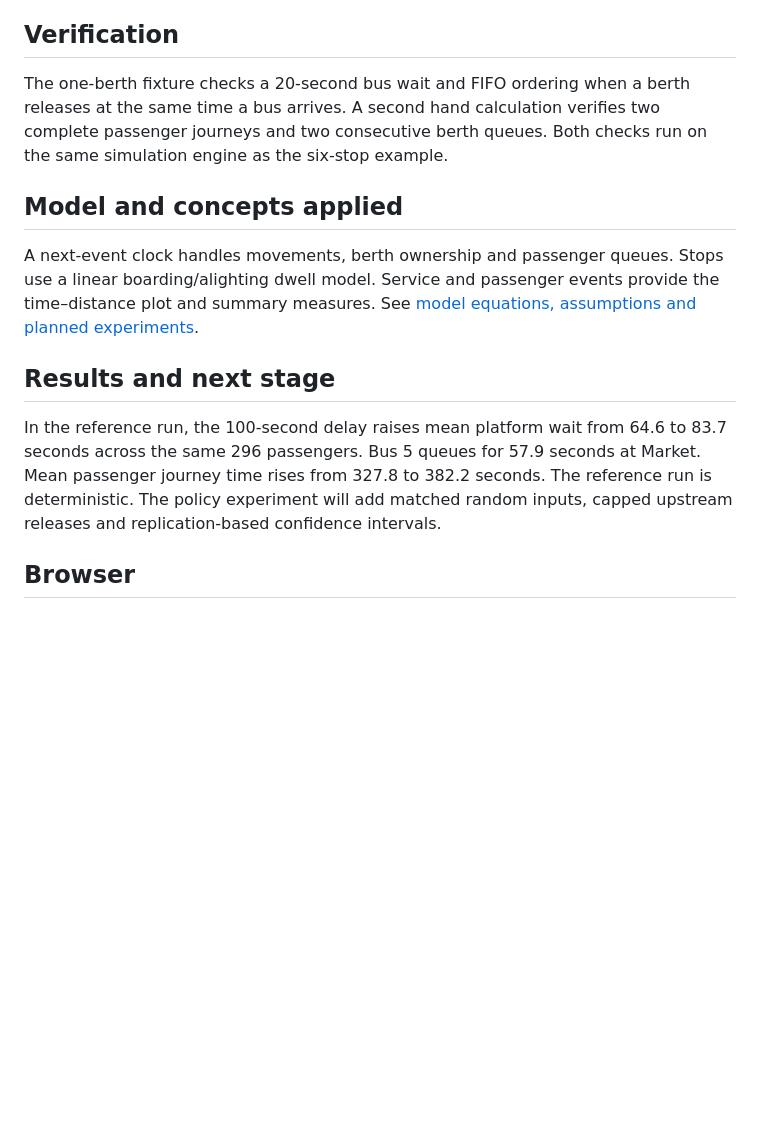
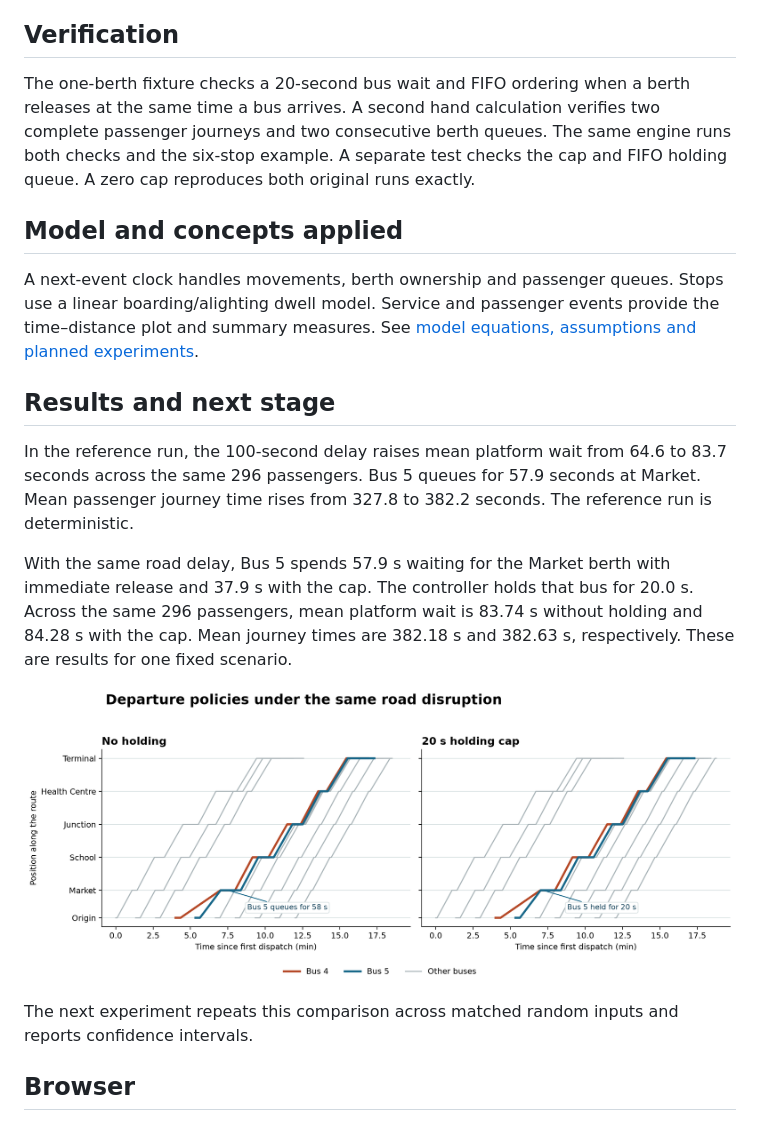
Before and after one commit to amri0faz31/bus-corridor-simulator, a Markdown page: README.md, the part around the change. Rendered like a GitHub page; pictures changed too: figures/holding-comparison.png (added); blank space fills up the shorter version.

```diff
--- a/README.md
+++ b/README.md
@@ -18,7 +18,7 @@ Open [the notebook](notebook/bus-corridor-simulator.ipynb) in Google Colab via *
 
 ## Verification
 
-The one-berth fixture checks a 20-second bus wait and FIFO ordering when a berth releases at the same time a bus arrives. A second hand calculation verifies two complete passenger journeys and two consecutive berth queues. Both checks run on the same simulation engine as the six-stop example.
+The one-berth fixture checks a 20-second bus wait and FIFO ordering when a berth releases at the same time a bus arrives. A second hand calculation verifies two complete passenger journeys and two consecutive berth queues. The same engine runs both checks and the six-stop example. A separate test checks the cap and FIFO holding queue. A zero cap reproduces both original runs exactly.
 
 ## Model and concepts applied
 
@@ -26,7 +26,13 @@ A next-event clock handles movements, berth ownership and passenger queues. Stop
 
 ## Results and next stage
 
-In the reference run, the 100-second delay raises mean platform wait from 64.6 to 83.7 seconds across the same 296 passengers. Bus 5 queues for 57.9 seconds at Market. Mean passenger journey time rises from 327.8 to 382.2 seconds. The reference run is deterministic. The policy experiment will add matched random inputs, capped upstream releases and replication-based confidence intervals.
+In the reference run, the 100-second delay raises mean platform wait from 64.6 to 83.7 seconds across the same 296 passengers. Bus 5 queues for 57.9 seconds at Market. Mean passenger journey time rises from 327.8 to 382.2 seconds. The reference run is deterministic.
+
+With the same road delay, Bus 5 spends 57.9 s waiting for the Market berth with immediate release and 37.9 s with the cap. The controller holds that bus for 20.0 s. Across the same 296 passengers, mean platform wait is 83.74 s without holding and 84.28 s with the cap. Mean journey times are 382.18 s and 382.63 s, respectively. These are results for one fixed scenario.
+
+![Capped holding comparison under the same road disruption](figures/holding-comparison.png)
+
+The next experiment repeats this comparison across matched random inputs and reports confidence intervals.
 
 ## Browser
 
```
Also changed, not shown: THEORY.md (+12 -2 lines), USER_GUIDE.md (+5 -1 lines), 1 other file.
